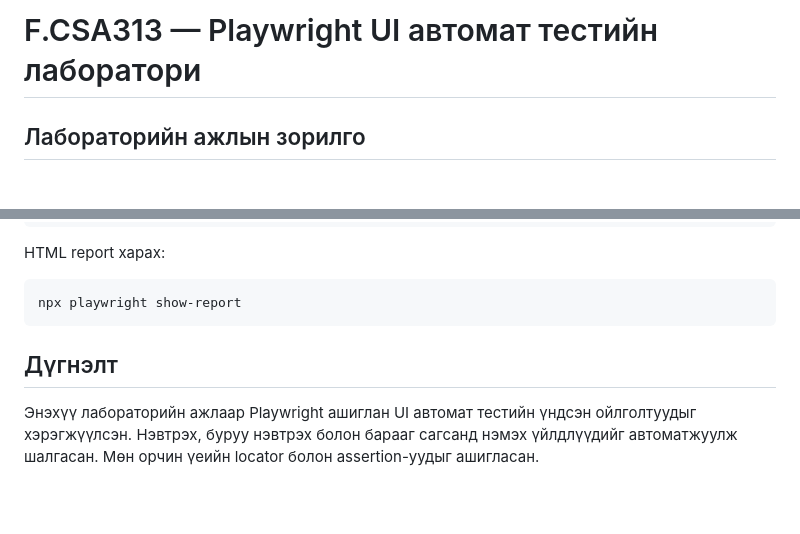
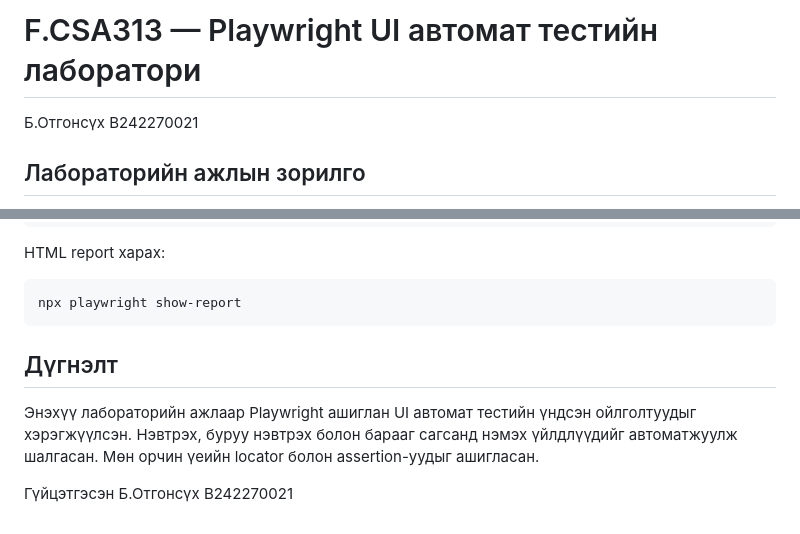
Before and after one commit to Oogii852/my-first-test, a Markdown page: README.md, 2 parts joined by grey strips. Drawn GitHub-style; blank space fills up the shorter version.

Commit message:
Add student information and test documentation

````diff
--- a/README.md
+++ b/README.md
@@ -1,5 +1,5 @@
-# F.CSA313 — Playwright UI автомат тестийн лаборатори
-
+ # F.CSA313 — Playwright UI автомат тестийн лаборатори
+Б.Отгонсүх B242270021
 ## Лабораторийн ажлын зорилго
 
 Энэхүү лабораторийн ажлаар Playwright ашиглан вебийн UI функциональ автомат тест боловсруулсан.
@@ -80,6 +80,9 @@ HTML report харах:
 npx playwright show-report
 ```
 
+
 ## Дүгнэлт
 
 Энэхүү лабораторийн ажлаар Playwright ашиглан UI автомат тестийн үндсэн ойлголтуудыг хэрэгжүүлсэн. Нэвтрэх, буруу нэвтрэх болон барааг сагсанд нэмэх үйлдлүүдийг автоматжуулж шалгасан. Мөн орчин үеийн locator болон assertion-уудыг ашигласан.
+
+Гүйцэтгэсэн Б.Отгонсүх B242270021
````
